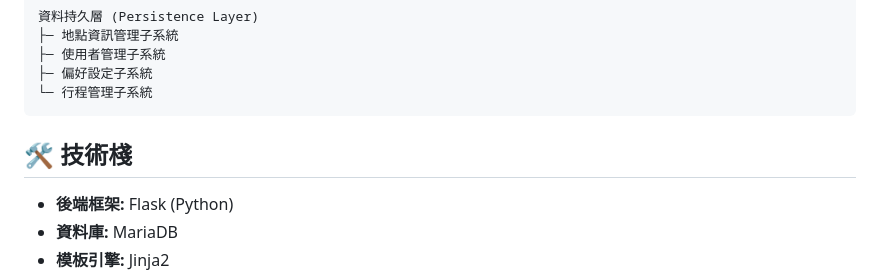
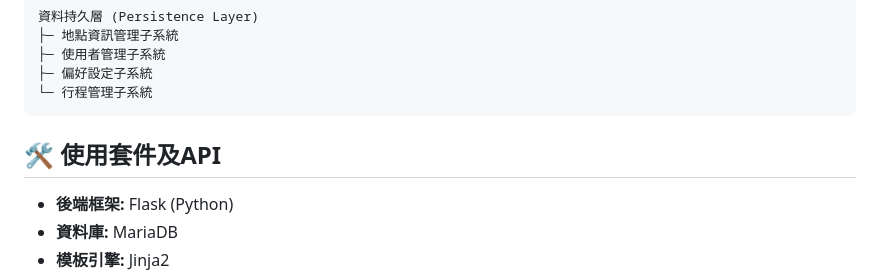
Before and after one commit to Nightfeather01/trip-planner, a Markdown page: README.md, the part around the change. Rendered like a GitHub page.

````diff
--- a/README.md
+++ b/README.md
@@ -63,7 +63,7 @@
 └─ 行程管理子系統
 ```
 
-## 🛠️ 技術棧
+## 🛠️ 使用套件及API
 
 - **後端框架:** Flask (Python)
 - **資料庫:** MariaDB
````
